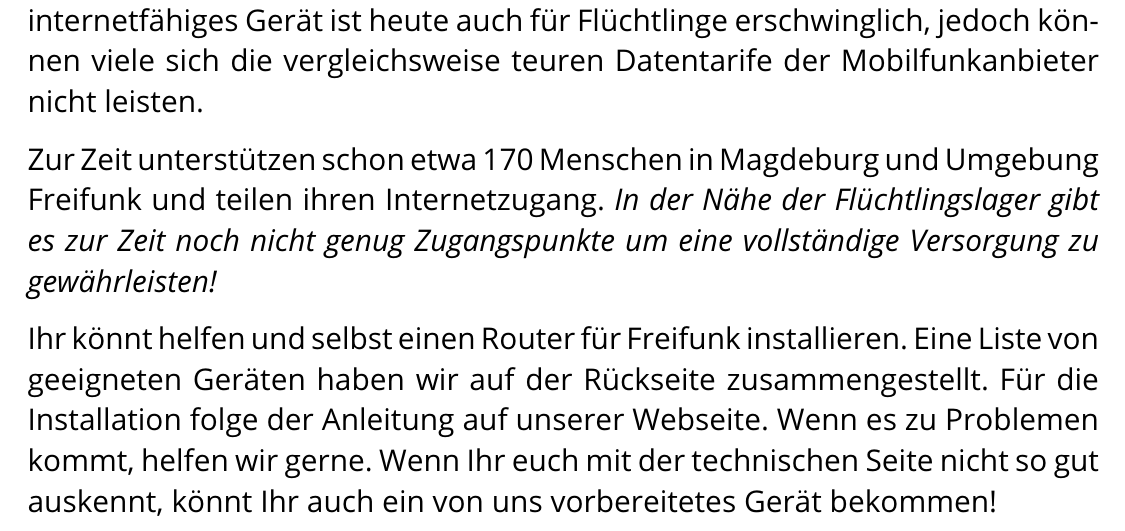
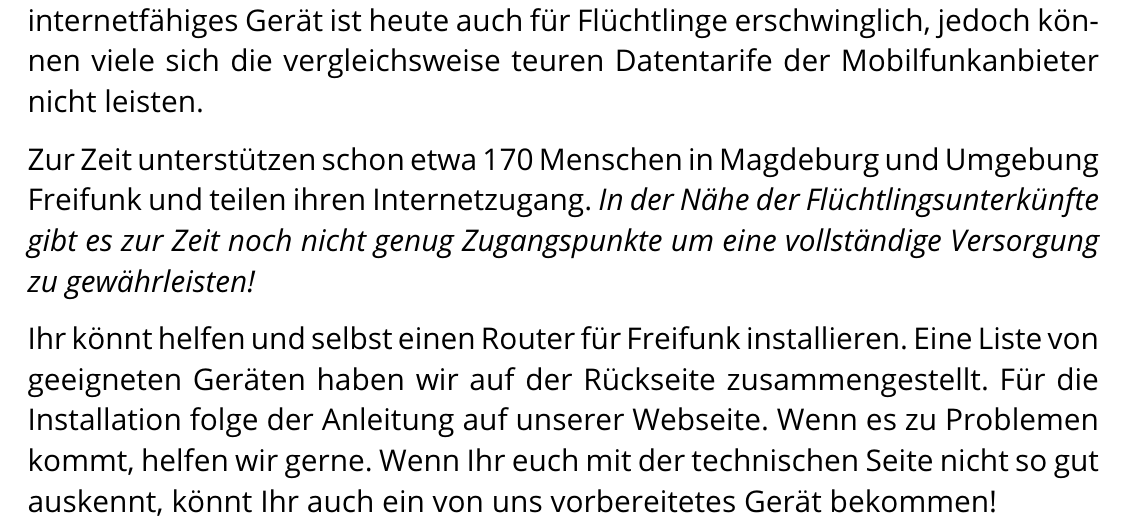
Before and after one commit to FreifunkMD/pr, a LaTeX document (flyer-regugees/flyer_refugees.tex): part of page 1 of 2, cut so that both start at the same text. Compiled offline with pdfLaTeX.

Commit message:
update Flüchtlingsunterkünfte

```diff
--- a/flyer-regugees/flyer_refugees.tex
+++ b/flyer-regugees/flyer_refugees.tex
@@ -60,7 +60,7 @@
 
 Die Flüchtlinge, die seit kurzem Eure Nachbarn sind, benötigen einen Internetzugang, um Kontakt mit ihrer Familie und ihrer alten Heimat zu halten. Ein internetfähiges Gerät ist heute auch für Flüchtlinge erschwinglich, jedoch können viele sich die vergleichsweise teuren Datentarife der Mobilfunkanbieter nicht leisten.
 
-Zur Zeit unterstützen schon etwa 170 Menschen in Magdeburg und Umgebung Freifunk und teilen ihren Internetzugang. \emph{In der Nähe der Flüchtlingslager gibt es zur Zeit noch nicht genug Zugangspunkte um eine vollständige Versorgung zu gewährleisten!}
+Zur Zeit unterstützen schon etwa 170 Menschen in Magdeburg und Umgebung Freifunk und teilen ihren Internetzugang. \emph{In der Nähe der Flüchtlingsunterkünfte gibt es zur Zeit noch nicht genug Zugangspunkte um eine vollständige Versorgung zu gewährleisten!}
 
 Ihr könnt helfen und selbst einen Router für Freifunk installieren. Eine Liste von geeigneten Geräten haben wir auf der Rückseite zusammengestellt. Für die Installation folge der Anleitung auf unserer Webseite. Wenn es zu Problemen kommt, helfen wir gerne.
 Wenn Ihr euch mit der technischen Seite nicht so gut auskennt, könnt Ihr auch ein von uns vorbereitetes Gerät bekommen!
```
Also changed, not shown: flyer-regugees/flyer_refugees.pdf.
